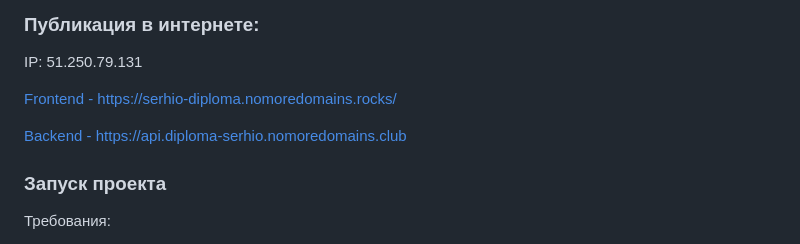
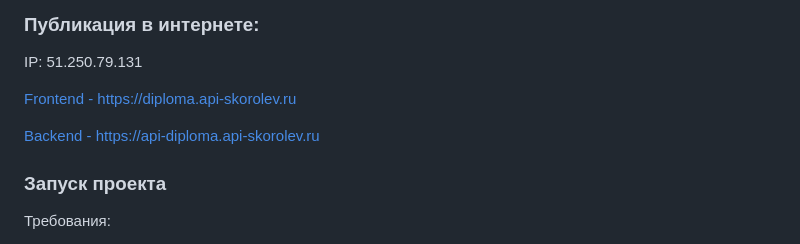
Before and after one commit to dromgard/movies-explorer-api-full, a Markdown page: README.md, the part around the change. Drawn GitHub-style.

```diff
--- a/README.md
+++ b/README.md
@@ -26,9 +26,9 @@ Backend реализован на ExpressJS, MongoDB + Mongoose. Реализо
 
 IP: 51.250.79.131
 
-[Frontend - https://serhio-diploma.nomoredomains.rocks/](https://diploma.api-skorolev.ru)
+[Frontend - https://diploma.api-skorolev.ru](https://diploma.api-skorolev.ru)
 
-[Backend - https://api.diploma-serhio.nomoredomains.club](https://api-diploma.api-skorolev.ru)
+[Backend - https://api-diploma.api-skorolev.ru](https://api-diploma.api-skorolev.ru)
 
 ### Запуск проекта
 
```
